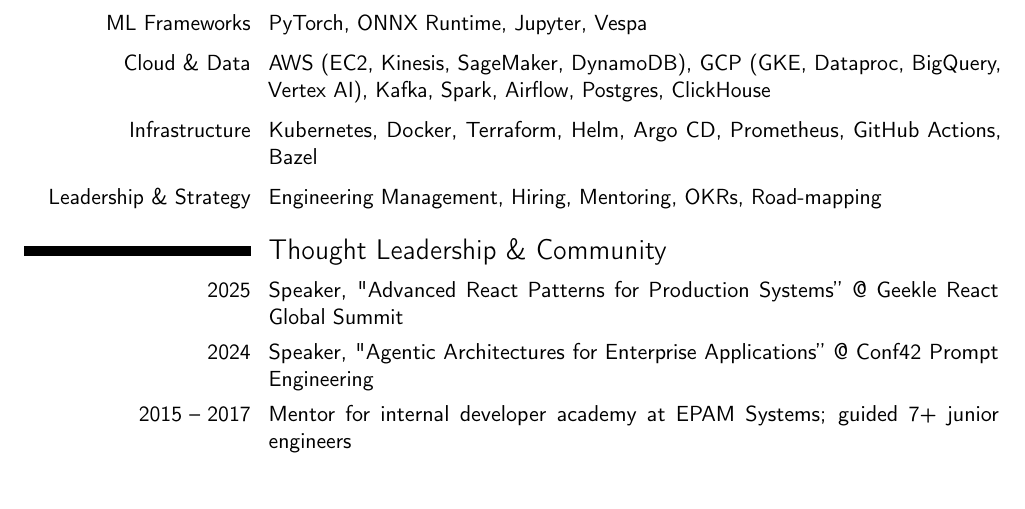
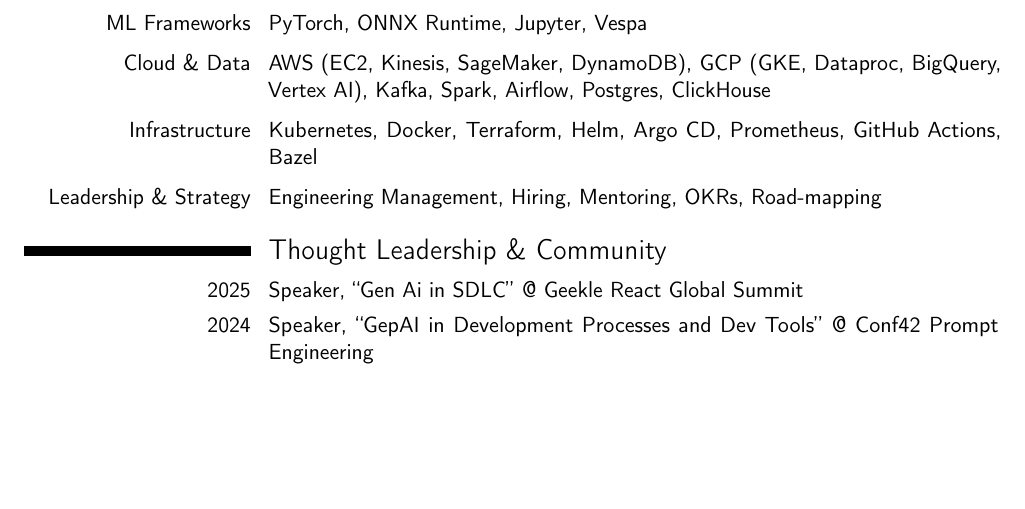
Before and after one commit to bsnisar/cv, a LaTeX CV (wp.tex): part of page 2 of 2, cut so that both start at the same text. Compiled offline with pdfLaTeX.

Commit message:
Update wp.tex

```diff
--- a/wp.tex
+++ b/wp.tex
@@ -172,8 +172,7 @@
 %% THOUGHT LEADERSHIP & COMMUNITY
 %% ------------------------------------------------------------------
 \section{Thought Leadership \& Community}
-\cvitem{2025}{Speaker, "Advanced React Patterns for Production Systems” @ Geekle React Global Summit}
-\cvitem{2024}{Speaker, "Agentic Architectures for Enterprise Applications” @ Conf42 Prompt Engineering}
-\cvitem{2015 -- 2017}{Mentor for internal developer academy at EPAM Systems; guided 7+ junior engineers}
+\cvitem{2025}{Speaker, “Gen Ai in SDLC” @ Geekle React Global Summit}
+\cvitem{2024}{Speaker, “GepAI in Development Processes and Dev Tools” @ Conf42 Prompt Engineering}
 
 \end{document}
```
